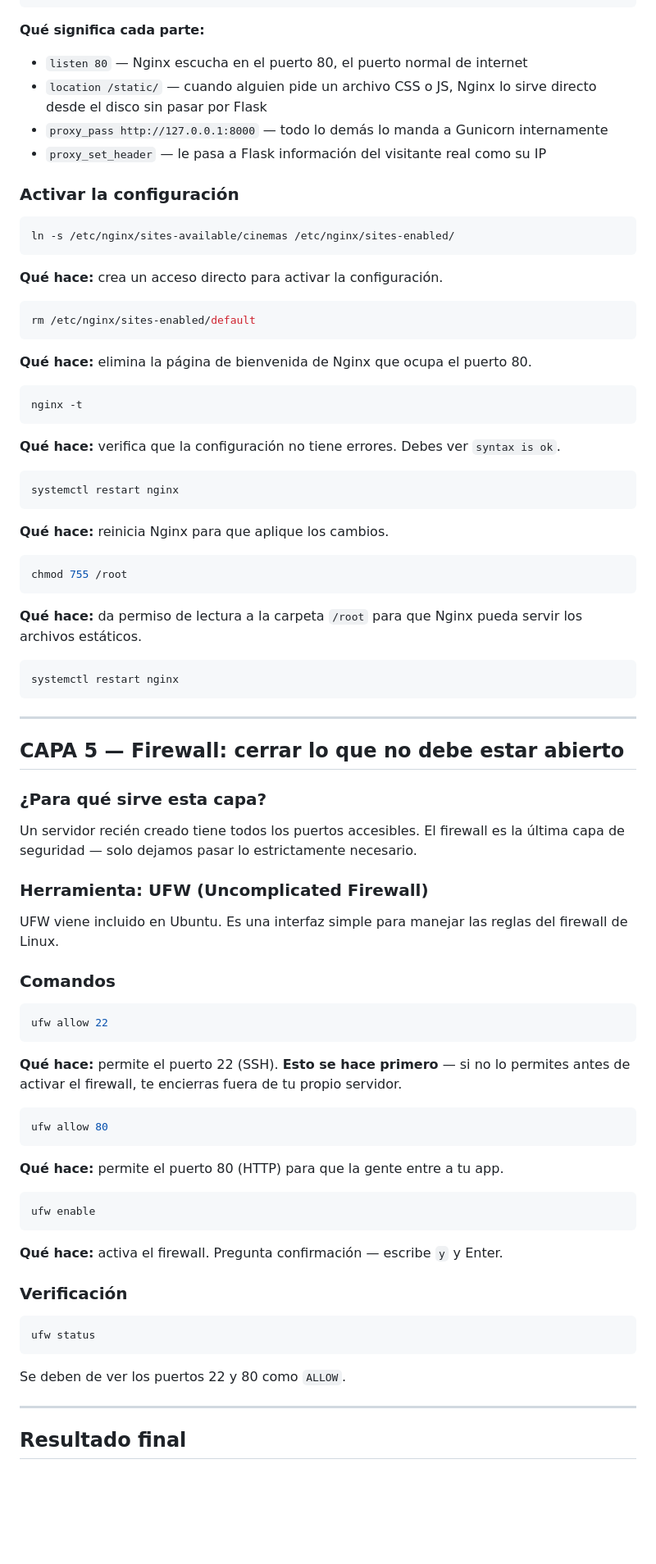
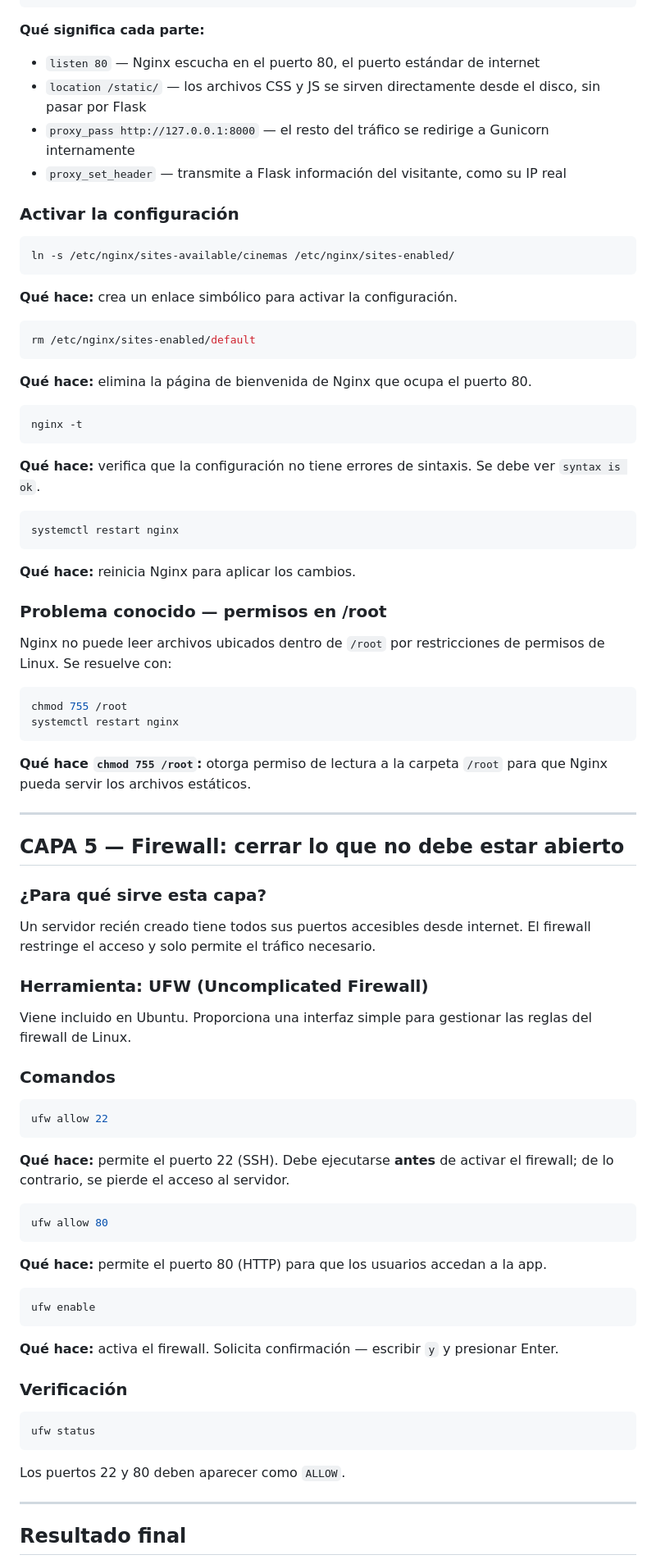
Before and after one commit to kevinhndz/HandsOn, a Markdown page: README.md, the part around one of its changes. Shown at 82% size. Drawn GitHub-style; blank space fills up the shorter version.

Commit message:
readme.md actualizado

````diff
--- a/README.md
+++ b/README.md
@@ -247,17 +247,17 @@ EOF
 ```
 
 **Qué significa cada parte:**
-- `listen 80` — Nginx escucha en el puerto 80, el puerto normal de internet
-- `location /static/` — cuando alguien pide un archivo CSS o JS, Nginx lo sirve directo desde el disco sin pasar por Flask
-- `proxy_pass http://127.0.0.1:8000` — todo lo demás lo manda a Gunicorn internamente
-- `proxy_set_header` — le pasa a Flask información del visitante real como su IP
+- `listen 80` — Nginx escucha en el puerto 80, el puerto estándar de internet
+- `location /static/` — los archivos CSS y JS se sirven directamente desde el disco, sin pasar por Flask
+- `proxy_pass http://127.0.0.1:8000` — el resto del tráfico se redirige a Gunicorn internamente
+- `proxy_set_header` — transmite a Flask información del visitante, como su IP real
 
 ### Activar la configuración
 
 ```bash
 ln -s /etc/nginx/sites-available/cinemas /etc/nginx/sites-enabled/
 ```
-**Qué hace:** crea un acceso directo para activar la configuración.
+**Qué hace:** crea un enlace simbólico para activar la configuración.
 
 ```bash
 rm /etc/nginx/sites-enabled/default
@@ -267,55 +267,56 @@ rm /etc/nginx/sites-enabled/default
 ```bash
 nginx -t
 ```
-**Qué hace:** verifica que la configuración no tiene errores. Debes ver `syntax is ok`.
+**Qué hace:** verifica que la configuración no tiene errores de sintaxis. Se debe ver `syntax is ok`.
 
 ```bash
 systemctl restart nginx
 ```
-**Qué hace:** reinicia Nginx para que aplique los cambios.
+**Qué hace:** reinicia Nginx para aplicar los cambios.
 
+### Problema conocido — permisos en /root
+
+Nginx no puede leer archivos ubicados dentro de `/root` por restricciones de permisos de Linux. Se resuelve con:
 
 ```bash
 chmod 755 /root
-```
-**Qué hace:** da permiso de lectura a la carpeta `/root` para que Nginx pueda servir los archivos estáticos.
-
-```bash
 systemctl restart nginx
 ```
+
+**Qué hace `chmod 755 /root`:** otorga permiso de lectura a la carpeta `/root` para que Nginx pueda servir los archivos estáticos.
 
 ---
 
 ## CAPA 5 — Firewall: cerrar lo que no debe estar abierto
 
 ### ¿Para qué sirve esta capa?
-Un servidor recién creado tiene todos los puertos accesibles. El firewall es la última capa de seguridad — solo dejamos pasar lo estrictamente necesario.
+Un servidor recién creado tiene todos sus puertos accesibles desde internet. El firewall restringe el acceso y solo permite el tráfico necesario.
 
 ### Herramienta: UFW (Uncomplicated Firewall)
-UFW viene incluido en Ubuntu. Es una interfaz simple para manejar las reglas del firewall de Linux.
+Viene incluido en Ubuntu. Proporciona una interfaz simple para gestionar las reglas del firewall de Linux.
 
 ### Comandos
 
 ```bash
 ufw allow 22
 ```
-**Qué hace:** permite el puerto 22 (SSH). **Esto se hace primero** — si no lo permites antes de activar el firewall, te encierras fuera de tu propio servidor.
+**Qué hace:** permite el puerto 22 (SSH). Debe ejecutarse **antes** de activar el firewall; de lo contrario, se pierde el acceso al servidor.
 
 ```bash
 ufw allow 80
 ```
-**Qué hace:** permite el puerto 80 (HTTP) para que la gente entre a tu app.
+**Qué hace:** permite el puerto 80 (HTTP) para que los usuarios accedan a la app.
 
 ```bash
 ufw enable
 ```
-**Qué hace:** activa el firewall. Pregunta confirmación — escribe `y` y Enter.
+**Qué hace:** activa el firewall. Solicita confirmación — escribir `y` y presionar Enter.
 
 ### Verificación
 ```bash
 ufw status
 ```
-Se deben de ver los puertos 22 y 80 como `ALLOW`.
+Los puertos 22 y 80 deben aparecer como `ALLOW`.
 
 ---
 
````
Also changed, not shown: other parts of README.md (+54 -54 lines).
